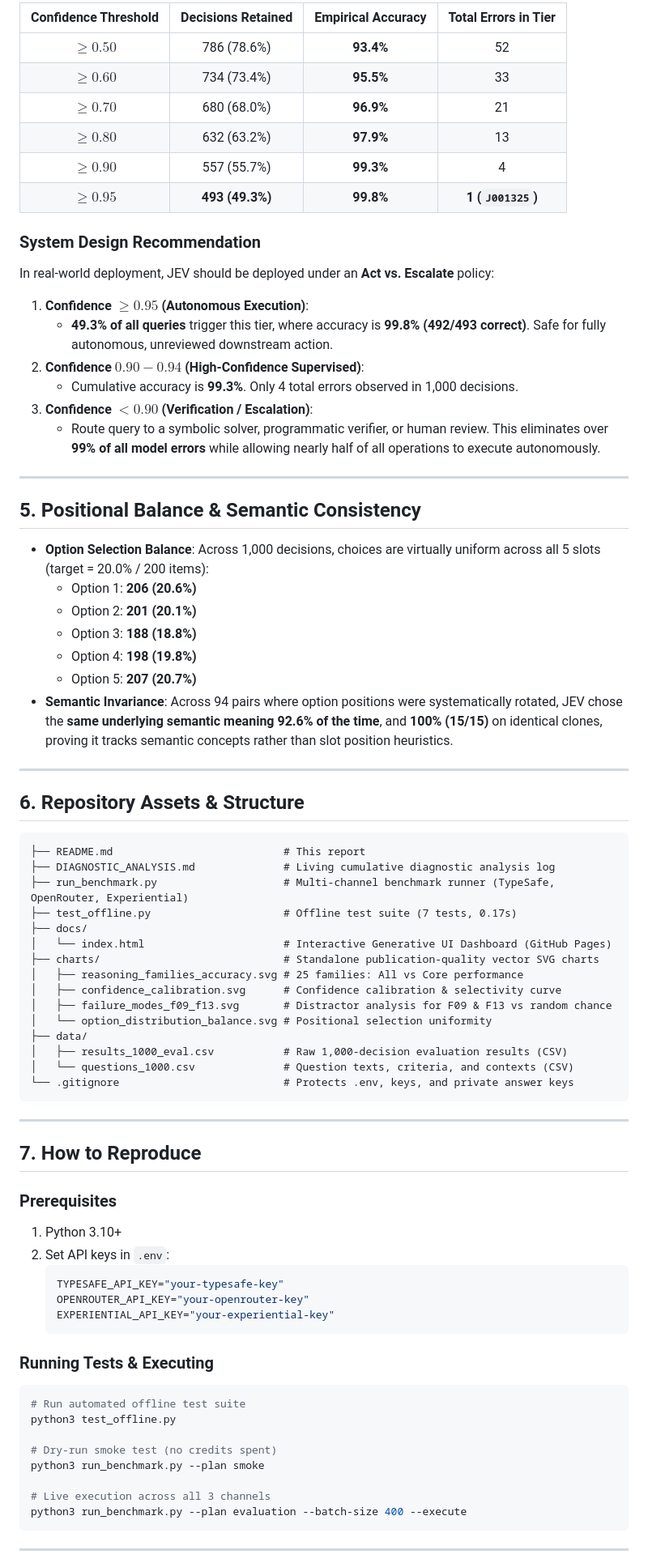
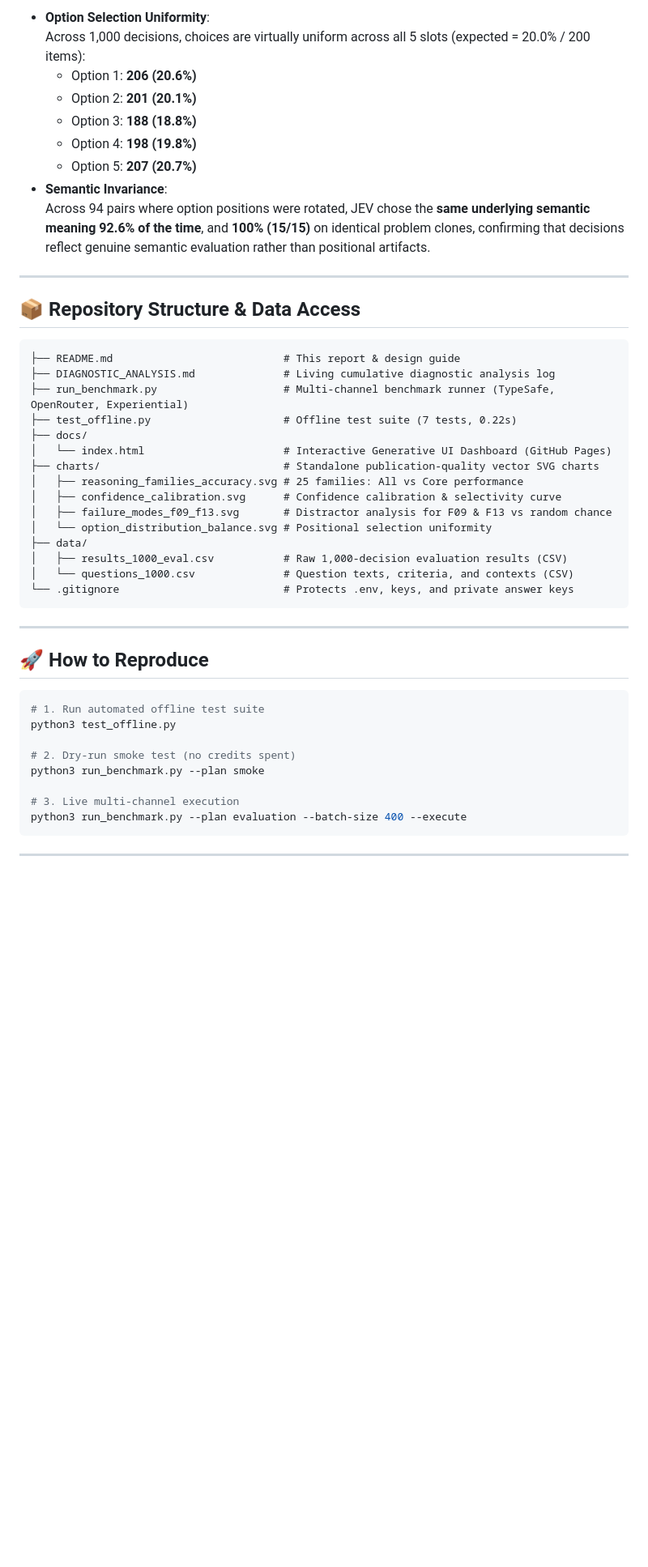
Before and after one commit to etsabary/jev-deterministic-benchmark, a Markdown page: README.md, the part around one of its changes. Shown at 81% size. Drawn GitHub-style; blank space fills up the shorter version.

````diff
--- a/README.md
+++ b/README.md
@@ -249,45 +236,23 @@ Across 1,000 decisions, JEV's reported confidence is exceptionally well-calibrat
 
-| Confidence Threshold | Decisions Retained | Empirical Accuracy | Total Errors in Tier |
-| :---: | :---: | :---: | :---: |
-| **$\ge 0.50$** | 786 (78.6%) | **93.4%** | 52 |
-| **$\ge 0.60$** | 734 (73.4%) | **95.5%** | 33 |
-| **$\ge 0.70$** | 680 (68.0%) | **96.9%** | 21 |
-| **$\ge 0.80$** | 632 (63.2%) | **97.9%** | 13 |
-| **$\ge 0.90$** | 557 (55.7%) | **99.3%** | 4 |
-| **$\ge 0.95$** | **493 (49.3%)** | **99.8%** | **1 (`J001325`)** |
-
-### System Design Recommendation
-In real-world deployment, JEV should be deployed under an **Act vs. Escalate** policy:
-1. **Confidence $\ge 0.95$ (Autonomous Execution)**:
-   * **49.3% of all queries** trigger this tier, where accuracy is **99.8% (492/493 correct)**. Safe for fully autonomous, unreviewed downstream action.
-2. **Confidence $0.90 - 0.94$ (High-Confidence Supervised)**:
-   * Cumulative accuracy is **99.3%**. Only 4 total errors observed in 1,000 decisions.
-3. **Confidence $< 0.90$ (Verification / Escalation)**:
-   * Route query to a symbolic solver, programmatic verifier, or human review. This eliminates over **99% of all model errors** while allowing nearly half of all operations to execute autonomously.
-
----
-
-## 5. Positional Balance & Semantic Consistency
-
-* **Option Selection Balance**:
-  Across 1,000 decisions, choices are virtually uniform across all 5 slots (target = 20.0% / 200 items):
+* **Option Selection Uniformity**:
+  Across 1,000 decisions, choices are virtually uniform across all 5 slots (expected = 20.0% / 200 items):
   * Option 1: **206 (20.6%)**
   * Option 2: **201 (20.1%)**
   * Option 3: **188 (18.8%)**
   * Option 4: **198 (19.8%)**
   * Option 5: **207 (20.7%)**
 * **Semantic Invariance**:
-  Across 94 pairs where option positions were systematically rotated, JEV chose the **same underlying semantic meaning 92.6% of the time**, and **100% (15/15)** on identical clones, proving it tracks semantic concepts rather than slot position heuristics.
+  Across 94 pairs where option positions were rotated, JEV chose the **same underlying semantic meaning 92.6% of the time**, and **100% (15/15)** on identical problem clones, confirming that decisions reflect genuine semantic evaluation rather than positional artifacts.
 
 ---
 
-## 6. Repository Assets & Structure
+## 📦 Repository Structure & Data Access
 
 ```text
-├── README.md                           # This report
+├── README.md                           # This report & design guide
 ├── DIAGNOSTIC_ANALYSIS.md              # Living cumulative diagnostic analysis log
 ├── run_benchmark.py                    # Multi-channel benchmark runner (TypeSafe, OpenRouter, Experiential)
-├── test_offline.py                     # Offline test suite (7 tests, 0.17s)
+├── test_offline.py                     # Offline test suite (7 tests, 0.22s)
 ├── docs/
 │   └── index.html                      # Interactive Generative UI Dashboard (GitHub Pages)
 ├── charts/                             # Standalone publication-quality vector SVG charts
@@ -303,26 +268,16 @@ In real-world deployment, JEV should be deployed under an **Act vs. Escalate** p
 
 ---
 
-## 7. How to Reproduce
+## 🚀 How to Reproduce
 
-### Prerequisites
-1. Python 3.10+
-2. Set API keys in `.env`:
-   ```bash
-   TYPESAFE_API_KEY="your-typesafe-key"
-   OPENROUTER_API_KEY="your-openrouter-key"
-   EXPERIENTIAL_API_KEY="your-experiential-key"
-   ```
-
-### Running Tests & Executing
 ```bash
-# Run automated offline test suite
+# 1. Run automated offline test suite
 python3 test_offline.py
 
-# Dry-run smoke test (no credits spent)
+# 2. Dry-run smoke test (no credits spent)
 python3 run_benchmark.py --plan smoke
 
-# Live execution across all 3 channels
+# 3. Live multi-channel execution
 python3 run_benchmark.py --plan evaluation --batch-size 400 --execute
 ```
 
````
Also changed, not shown: other parts of README.md (+44 -57 lines).
